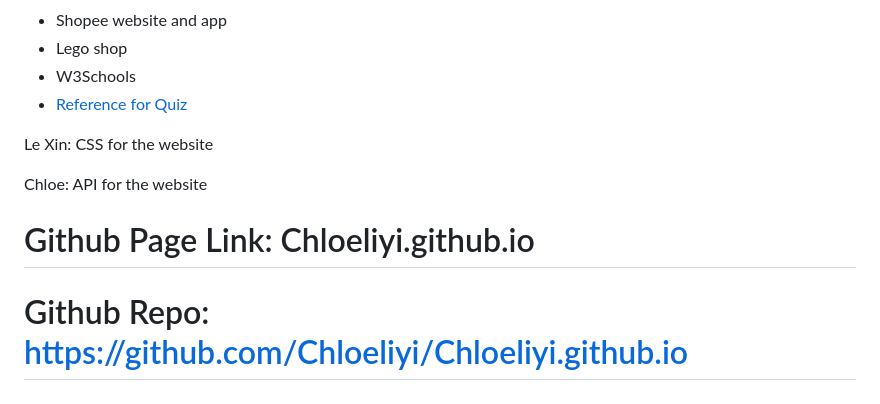
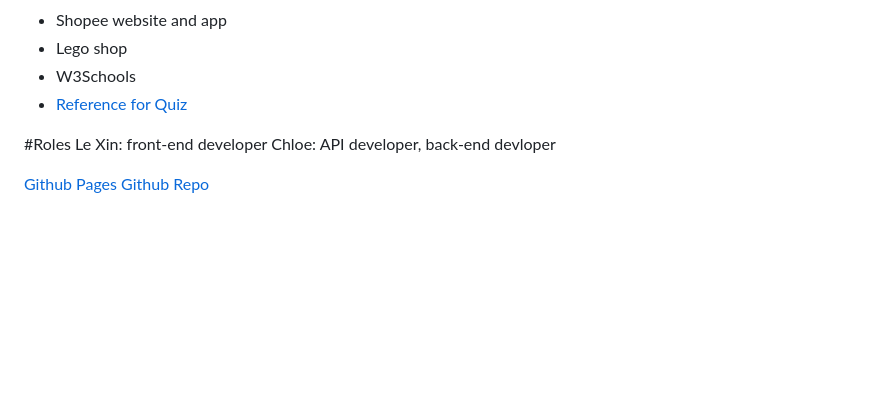
Before and after one commit to Chloeliyi/Chloeliyi.github.io, a Markdown page: README.md, the part around the change. Drawn GitHub-style; blank space fills up the shorter version.

```diff
--- a/README.md
+++ b/README.md
@@ -86,9 +86,9 @@ In this section, I mention all of the languages, frameworks, libraries, and any
   - W3Schools
   - [Reference for Quiz](https://codereview.stackexchange.com/questions/122837/simple-javascript-quiz-application-with-radio-buttons)
 
-  Le Xin: CSS for the website
+#Roles
+Le Xin: front-end developer
+Chloe: API developer, back-end devloper
 
-  Chloe: API for the website
-
-  # Github Page Link: Chloeliyi.github.io
-  # Github Repo: https://github.com/Chloeliyi/Chloeliyi.github.io
+[Github Pages](https://chloeliyi.github.io/)
+[Github Repo](https://github.com/Chloeliyi/Chloeliyi.github.io)
```
